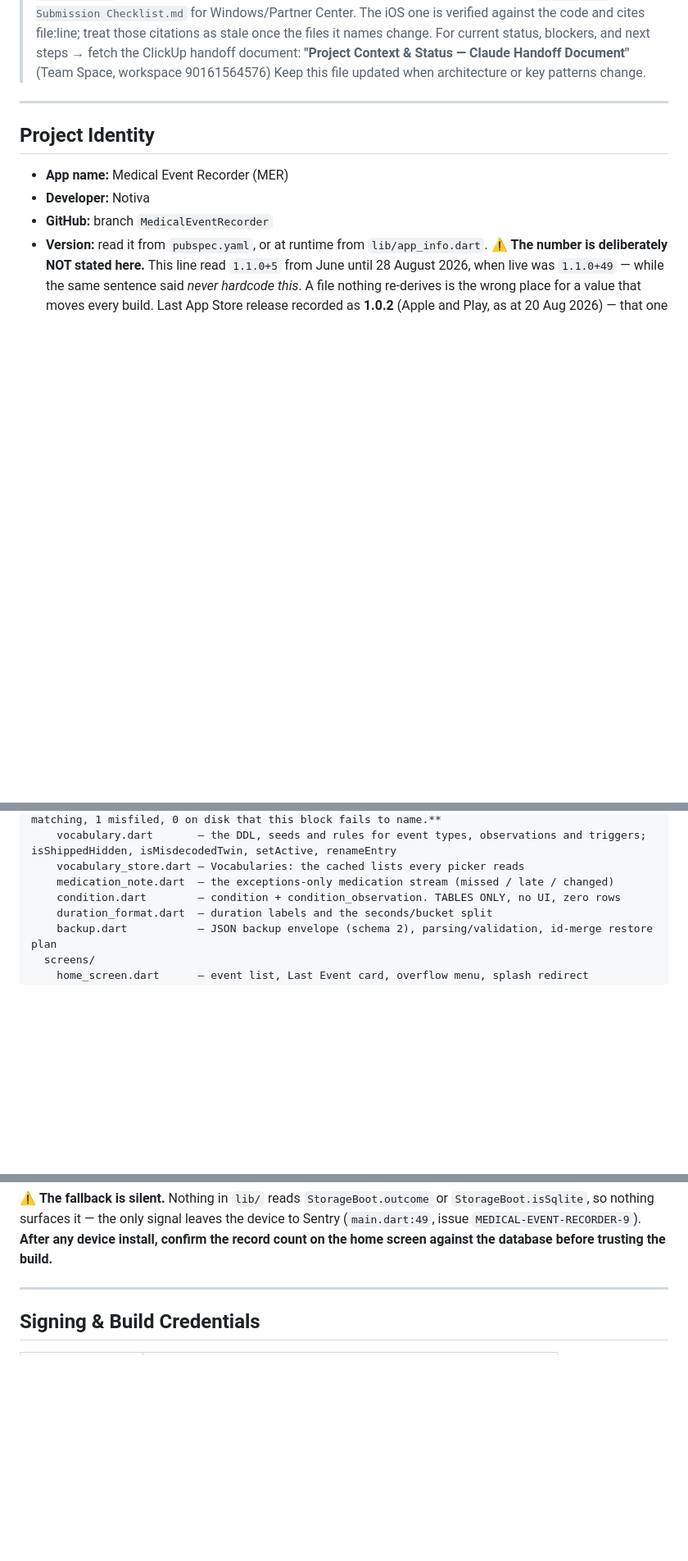
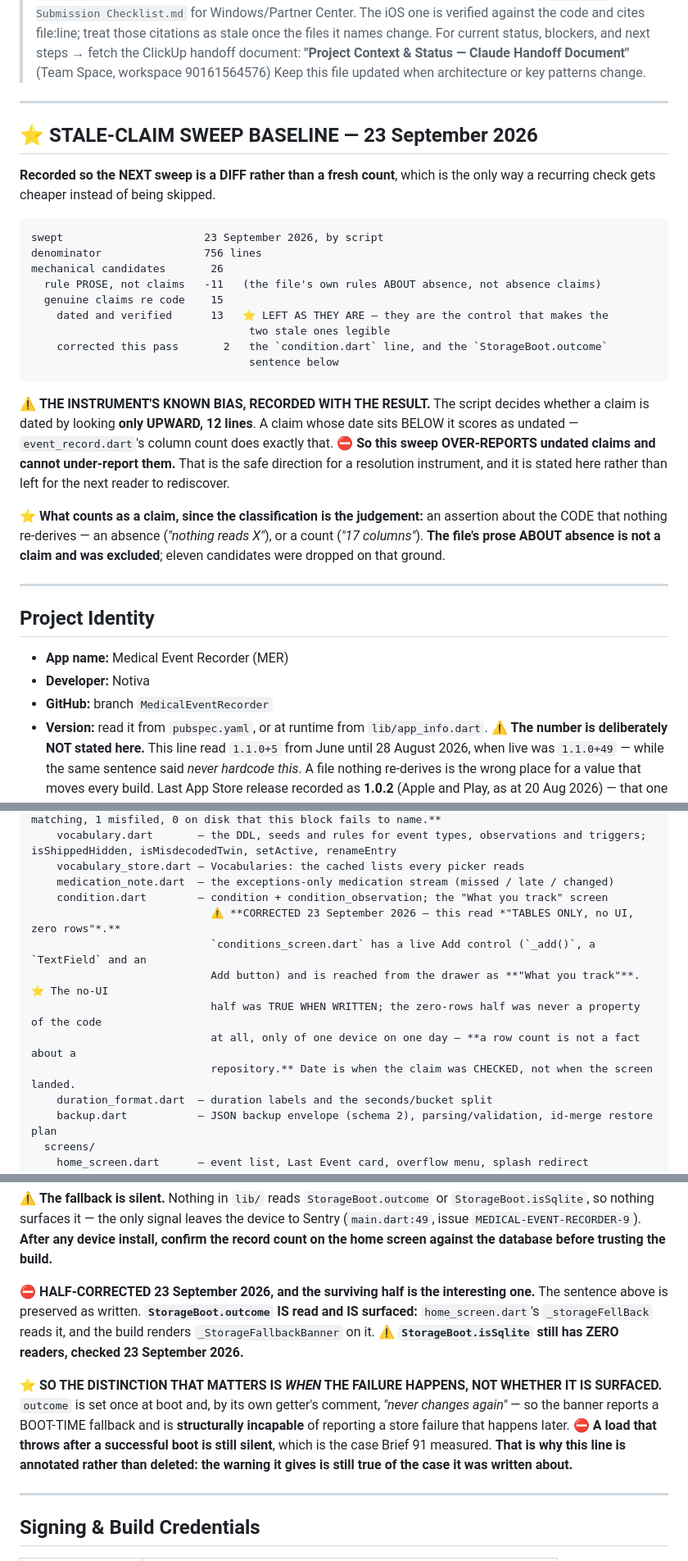
Before and after one commit to AusWazDev/epilepsyrecorder, a Markdown page: CLAUDE.md, 3 parts joined by grey strips. Shown at 82% size. Rendered like a GitHub page; blank space fills up the shorter version.

Commit message:
CLAUDE.md: correct two stale claims, and record the sweep that found them
A fresh session reads this file first, so a stale claim here is read before the
code that contradicts it.

TWO CLAIMS CORRECTED, BOTH ANNOTATED RATHER THAN REWRITTEN, and both carrying
the date they were CHECKED rather than the date the thing changed. An absence
claim's useful property is when someone last looked.

condition.dart read "TABLES ONLY, no UI, zero rows". conditions_screen.dart has
a live Add control and is reached from the drawer as "What you track". The
no-UI half was true when written. The zero-rows half was never a property of
the code at all, only of one device on one day - a row count is not a fact
about a repository, and recording one here was the error rather than the value
going out of date.

The StorageBoot sentence read "Nothing in lib/ reads StorageBoot.outcome or
StorageBoot.isSqlite, so nothing surfaces it". HALF false: _storageFellBack
reads outcome and the build renders _StorageFallbackBanner on it. isSqlite
still has zero readers.

THE SURVIVING HALF IS THE INTERESTING ONE, which is why the sentence is
annotated and not deleted. outcome is set once at boot and its own getter says
it "never changes again", so the banner reports a BOOT-TIME fallback and is
structurally incapable of reporting a store failure that happens later. A load
that throws after a successful boot is still silent - the case Brief 91
measured. The original warning remains true of the case it was written about.

THE SWEEP ITSELF IS RECORDED, so the next one is a DIFF rather than a fresh
count. 756 lines, 26 mechanical candidates, 11 dropped as the file's own prose
ABOUT absence rather than absence claims, 15 genuine claims about code, 13
dated and verified and deliberately left alone. The 13 are the control that
makes the 2 legible.

AND THE INSTRUMENT'S BIAS IS RECORDED WITH THE RESULT. The script decides
"dated" by looking only UPWARD twelve lines, so a claim whose date sits below it
scores undated - event_record.dart's column count does exactly that. The sweep
therefore OVER-reports undated claims and cannot under-report them. That is the
safe direction for a resolution instrument, and stating it is what stops the
next reader treating the count as exact.

Documentation only. Nothing in lib/ or test/.

Co-Authored-By: Claude Opus 5 (1M context) <noreply@anthropic.com>

```diff
--- a/CLAUDE.md
+++ b/CLAUDE.md
@@ -17,6 +17,34 @@
 > For current status, blockers, and next steps → fetch the ClickUp handoff document:
 > **"Project Context & Status — Claude Handoff Document"** (Team Space, workspace 90161564576)
 > Keep this file updated when architecture or key patterns change.
+
+---
+
+## ⭐ STALE-CLAIM SWEEP BASELINE — 23 September 2026
+
+**Recorded so the NEXT sweep is a DIFF rather than a fresh count**, which is the only way a
+recurring check gets cheaper instead of being skipped.
+
+    swept                      23 September 2026, by script
+    denominator                756 lines
+    mechanical candidates       26
+      rule PROSE, not claims   -11   (the file's own rules ABOUT absence, not absence claims)
+      genuine claims re code    15
+        dated and verified      13   ⭐ LEFT AS THEY ARE — they are the control that makes the
+                                      two stale ones legible
+        corrected this pass       2   the `condition.dart` line, and the `StorageBoot.outcome`
+                                      sentence below
+
+⚠️ **THE INSTRUMENT'S KNOWN BIAS, RECORDED WITH THE RESULT.** The script decides whether a claim
+is dated by looking **only UPWARD, 12 lines**. A claim whose date sits BELOW it scores as
+undated — `event_record.dart`'s column count does exactly that. ⛔ **So this sweep
+OVER-REPORTS undated claims and cannot under-report them.** That is the safe direction for a
+resolution instrument, and it is stated here rather than left for the next reader to rediscover.
+
+⭐ **What counts as a claim, since the classification is the judgement:** an assertion about the
+CODE that nothing re-derives — an absence (*"nothing reads X"*), or a count (*"17 columns"*).
+**The file's prose ABOUT absence is not a claim and was excluded**; eleven candidates were
+dropped on that ground.
 
 ---
 
@@ -79,7 +107,13 @@ lib/
     vocabulary.dart       — the DDL, seeds and rules for event types, observations and triggers; isShippedHidden, isMisdecodedTwin, setActive, renameEntry
     vocabulary_store.dart — Vocabularies: the cached lists every picker reads
     medication_note.dart  — the exceptions-only medication stream (missed / late / changed)
-    condition.dart        — condition + condition_observation. TABLES ONLY, no UI, zero rows
+    condition.dart        — condition + condition_observation; the "What you track" screen
+                            ⚠️ **CORRECTED 23 September 2026 — this read *"TABLES ONLY, no UI, zero rows"*.**
+                            `conditions_screen.dart` has a live Add control (`_add()`, a `TextField` and an
+                            Add button) and is reached from the drawer as **"What you track"**. ⭐ The no-UI
+                            half was TRUE WHEN WRITTEN; the zero-rows half was never a property of the code
+                            at all, only of one device on one day — **a row count is not a fact about a
+                            repository.** Date is when the claim was CHECKED, not when the screen landed.
     duration_format.dart  — duration labels and the seconds/bucket split
     backup.dart           — JSON backup envelope (schema 2), parsing/validation, id-merge restore plan
   screens/
@@ -300,6 +334,18 @@ adhoc signature and the wrong platform were both symptoms of the one stale-cache
 `StorageBoot.isSqlite`, so nothing surfaces it — the only signal leaves the device to Sentry
 (`main.dart:49`, issue `MEDICAL-EVENT-RECORDER-9`). **After any device install, confirm the
 record count on the home screen against the database before trusting the build.**
+
+⛔ **HALF-CORRECTED 23 September 2026, and the surviving half is the interesting one.** The
+sentence above is preserved as written. **`StorageBoot.outcome` IS read and IS surfaced:**
+`home_screen.dart`'s `_storageFellBack` reads it, and the build renders `_StorageFallbackBanner`
+on it. ⚠️ **`StorageBoot.isSqlite` still has ZERO readers, checked 23 September 2026.**
+
+⭐ **SO THE DISTINCTION THAT MATTERS IS *WHEN* THE FAILURE HAPPENS, NOT WHETHER IT IS SURFACED.**
+`outcome` is set once at boot and, by its own getter's comment, *"never changes again"* — so the
+banner reports a BOOT-TIME fallback and is **structurally incapable** of reporting a store failure
+that happens later. ⛔ **A load that throws after a successful boot is still silent**, which is the
+case Brief 91 measured. **That is why this line is annotated rather than deleted: the warning it
+gives is still true of the case it was written about.**
 
 ---
 
```
